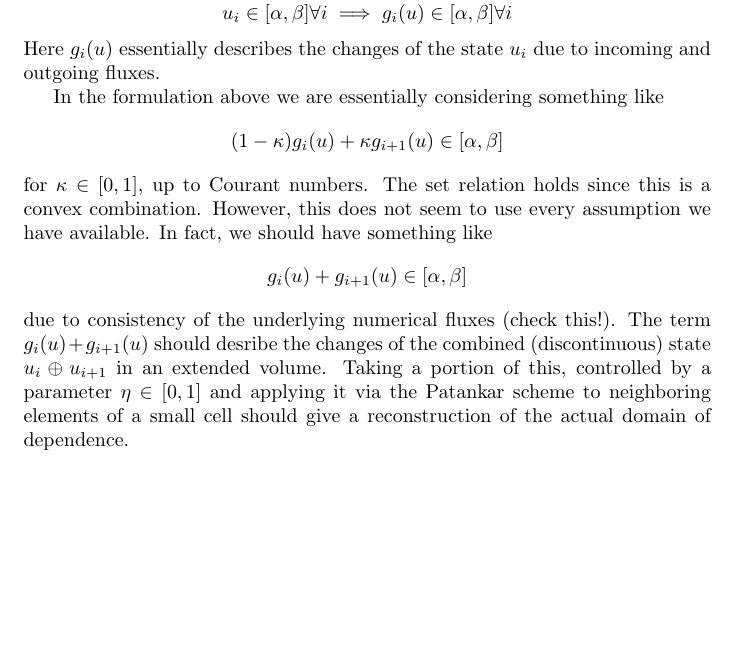
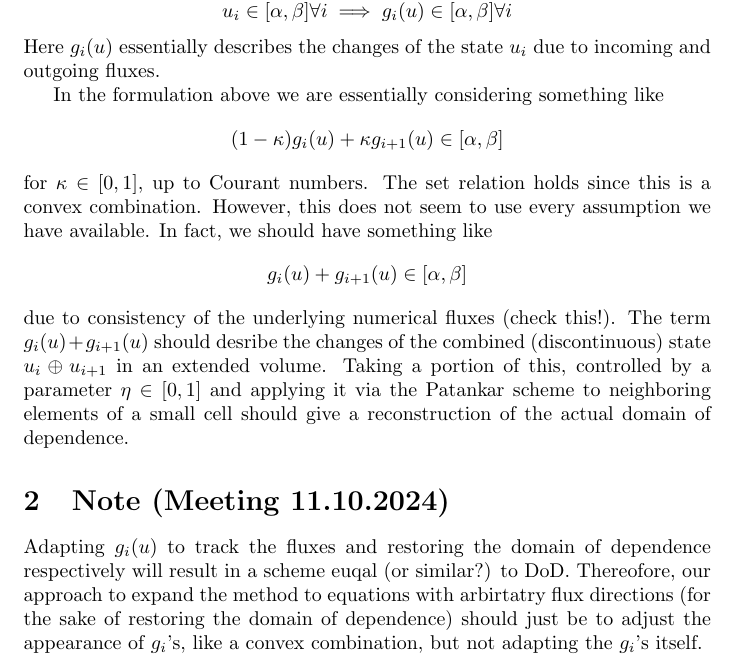
Before and after one commit to GunnarBirke/CutCellPatankar, a LaTeX document (tex/formulation.tex): part of page 3 of 3, cut so that both start at the same text, the shorter picture padded with empty space. Compiled offline with pdfLaTeX.

Commit message:
Adding note with the discussed stuff today

```diff
--- a/tex/formulation.tex
+++ b/tex/formulation.tex
@@ -85,4 +85,7 @@ for $\kappa \in [0, 1]$, up to Courant numbers. The set relation holds since thi
 \end{displaymath}
 due to consistency of the underlying numerical fluxes (check this!). The term $g_i(u) + g_{i+1}(u)$ should desribe  the changes of the combined (discontinuous) state $u_i \oplus u_{i+1}$ in an extended volume. Taking a portion of this, controlled by a parameter $\eta \in [0, 1]$ and applying it via the Patankar scheme to neighboring elements of a small cell should give a reconstruction of the actual domain of dependence.
 
+\section{Note (Meeting 11.10.2024)}
+Adapting $g_i(u)$ to track the fluxes and restoring the domain of dependence respectively will result in a scheme euqal (or similar?) to DoD.
+Thereofore, our approach to expand the method to equations with arbirtatry flux directions (for the sake of restoring the domain of dependence) should just be to adjust the appearance of $g_i$'s, like a convex combination, but not adapting the $g_i$'s itself.
 \end{document}
```
